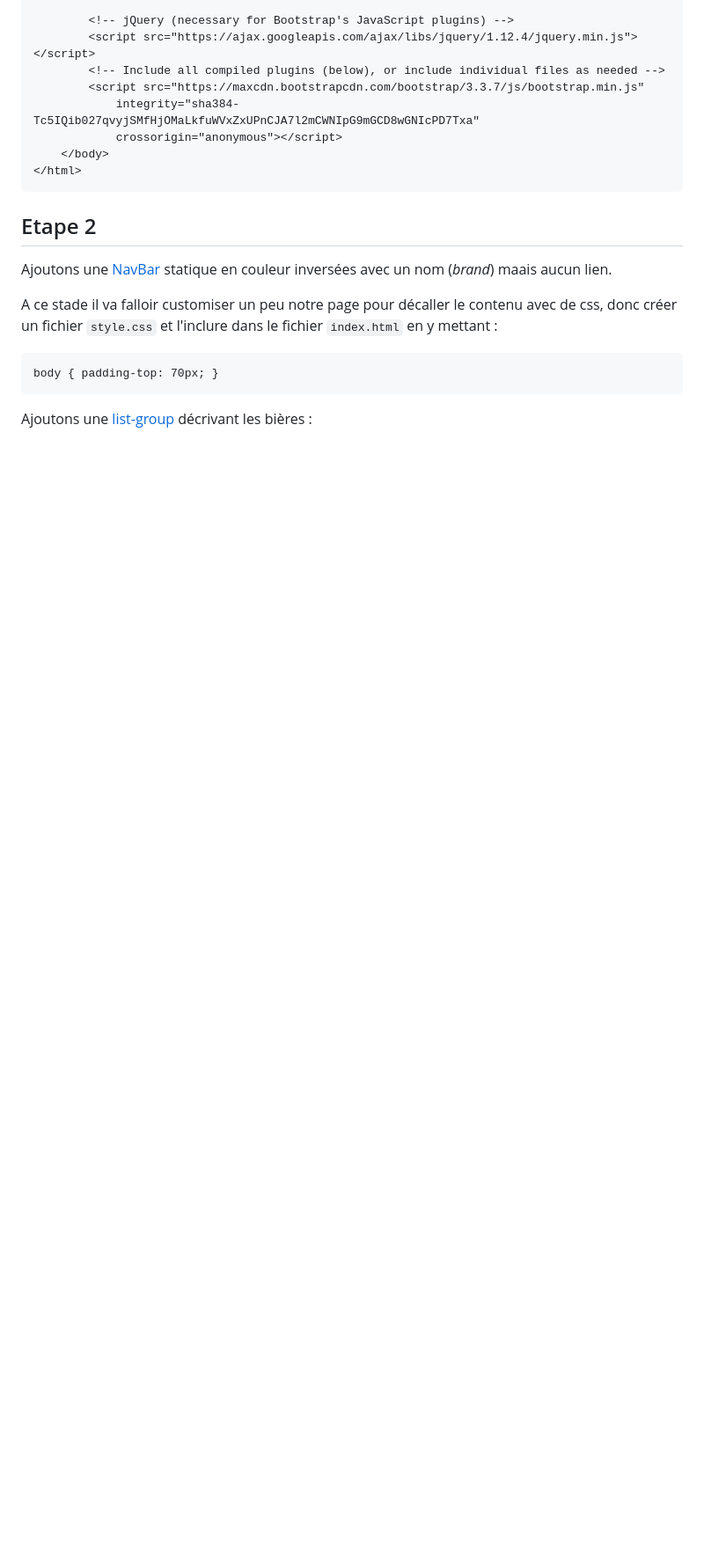
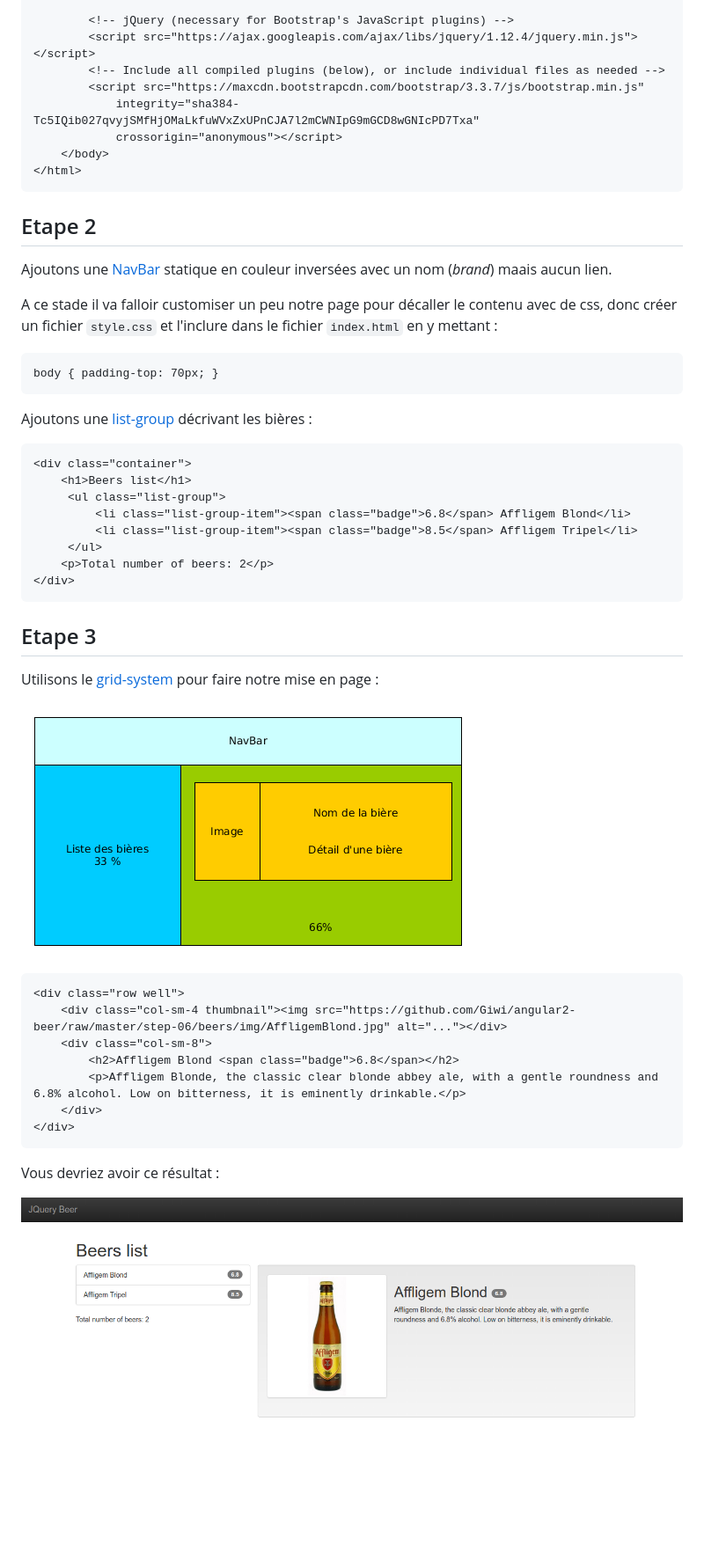
Before and after one commit to StephaneC/jquery-beer, a Markdown page: tp1/README.md, the part around the change. Shown: that part at 88% size. Rendered like a GitHub page; pictures changed too: assets/asset01.png (added), assets/asset02.png (added); blank space fills up the shorter version.

```diff
--- a/tp1/README.md
+++ b/tp1/README.md
@@ -55,4 +55,33 @@ A ce stade il va falloir customiser un peu notre page pour décaller le contenu
 
     body { padding-top: 70px; }
 
-Ajoutons une [list-group](http://getbootstrap.com/components/#list-group-custom-content) décrivant les bières :
+Ajoutons une [list-group](http://getbootstrap.com/components/#list-group) décrivant les bières :
+
+    <div class="container">
+        <h1>Beers list</h1>
+         <ul class="list-group">
+             <li class="list-group-item"><span class="badge">6.8</span> Affligem Blond</li>
+             <li class="list-group-item"><span class="badge">8.5</span> Affligem Tripel</li>
+         </ul>
+        <p>Total number of beers: 2</p>
+    </div>
+
+## Etape 3
+
+Utilisons le [grid-system](http://getbootstrap.com/css/#grid) pour faire notre mise en page :
+
+![Screenshot](../assets/asset01.png)
+
+
+    <div class="row well">
+        <div class="col-sm-4 thumbnail"><img src="https://github.com/Giwi/angular2-beer/raw/master/step-06/beers/img/AffligemBlond.jpg" alt="..."></div>
+        <div class="col-sm-8">
+            <h2>Affligem Blond <span class="badge">6.8</span></h2>
+            <p>Affligem Blonde, the classic clear blonde abbey ale, with a gentle roundness and 6.8% alcohol. Low on bitterness, it is eminently drinkable.</p>
+        </div>
+    </div>
+
+
+Vous devriez avoir ce résultat :
+
+![Screenshot](../assets/asset02.png)
```
Also changed, not shown: 2 other files.
